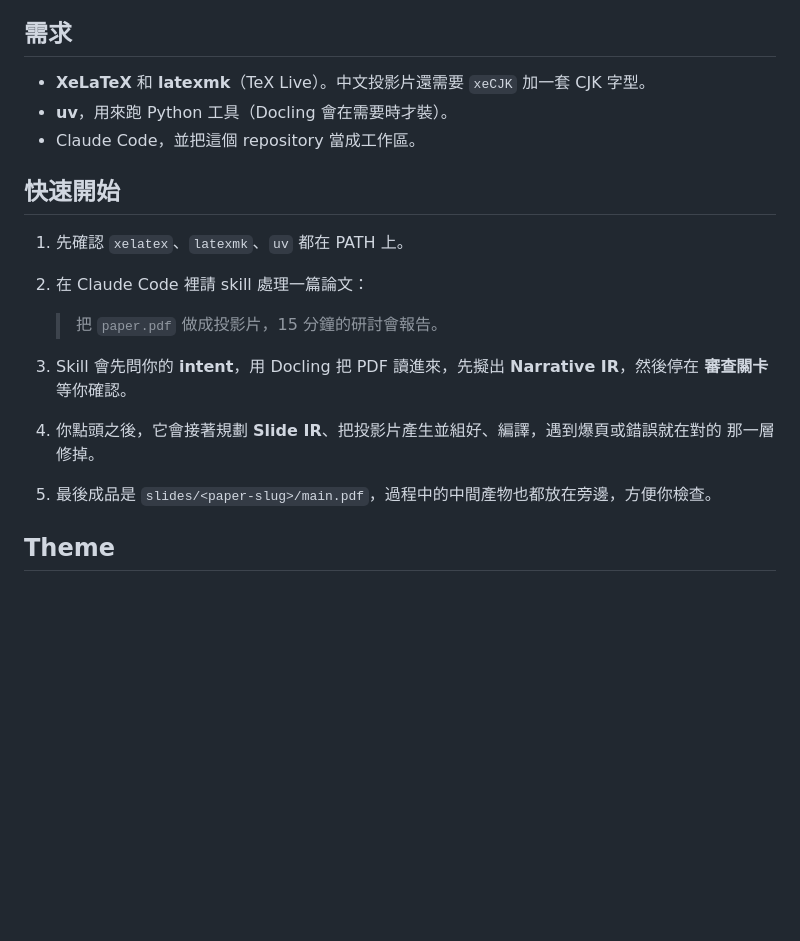
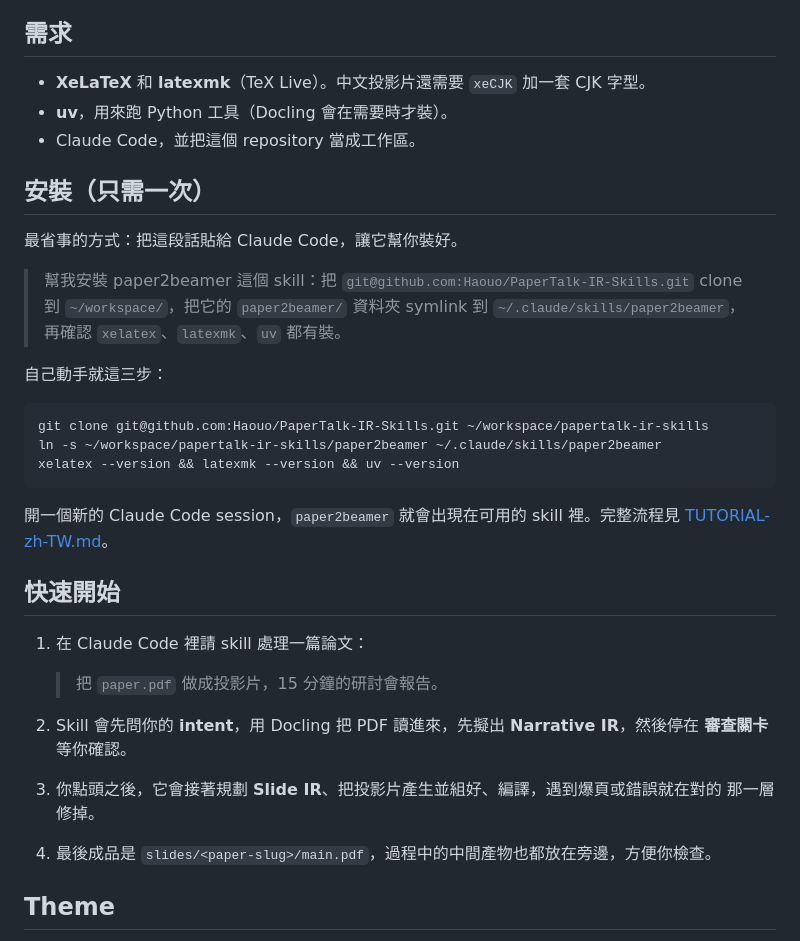
Before and after one commit to Haouo/PaperTalk-IR-Skills, a Markdown page: README-zh-TW.md, the part around the change. Drawn GitHub-style; blank space fills up the shorter version.

````diff
--- a/README-zh-TW.md
+++ b/README-zh-TW.md
@@ -28,18 +28,36 @@
 - **uv**，用來跑 Python 工具（Docling 會在需要時才裝）。
 - Claude Code，並把這個 repository 當成工作區。
 
+## 安裝（只需一次）
+
+最省事的方式：把這段話貼給 Claude Code，讓它幫你裝好。
+
+> 幫我安裝 paper2beamer 這個 skill：把 `git@github.com:Haouo/PaperTalk-IR-Skills.git`
+> clone 到 `~/workspace/`，把它的 `paper2beamer/` 資料夾 symlink 到
+> `~/.claude/skills/paper2beamer`，再確認 `xelatex`、`latexmk`、`uv` 都有裝。
+
+自己動手就這三步：
+
+```bash
+git clone git@github.com:Haouo/PaperTalk-IR-Skills.git ~/workspace/papertalk-ir-skills
+ln -s ~/workspace/papertalk-ir-skills/paper2beamer ~/.claude/skills/paper2beamer
+xelatex --version && latexmk --version && uv --version
+```
+
+開一個新的 Claude Code session，`paper2beamer` 就會出現在可用的 skill 裡。完整流程見
+[TUTORIAL-zh-TW.md](TUTORIAL-zh-TW.md)。
+
 ## 快速開始
 
-1. 先確認 `xelatex`、`latexmk`、`uv` 都在 PATH 上。
-2. 在 Claude Code 裡請 skill 處理一篇論文：
+1. 在 Claude Code 裡請 skill 處理一篇論文：
 
    > 把 `paper.pdf` 做成投影片，15 分鐘的研討會報告。
 
-3. Skill 會先問你的 **intent**，用 Docling 把 PDF 讀進來，先擬出 **Narrative IR**，然後停在
+2. Skill 會先問你的 **intent**，用 Docling 把 PDF 讀進來，先擬出 **Narrative IR**，然後停在
    **審查關卡**等你確認。
-4. 你點頭之後，它會接著規劃 **Slide IR**、把投影片產生並組好、編譯，遇到爆頁或錯誤就在對的
+3. 你點頭之後，它會接著規劃 **Slide IR**、把投影片產生並組好、編譯，遇到爆頁或錯誤就在對的
    那一層修掉。
-5. 最後成品是 `slides/<paper-slug>/main.pdf`，過程中的中間產物也都放在旁邊，方便你檢查。
+4. 最後成品是 `slides/<paper-slug>/main.pdf`，過程中的中間產物也都放在旁邊，方便你檢查。
 
 ## Theme
 
````
Also changed, not shown: README.md (+24 -5 lines), TUTORIAL.md (+32 -2 lines).
